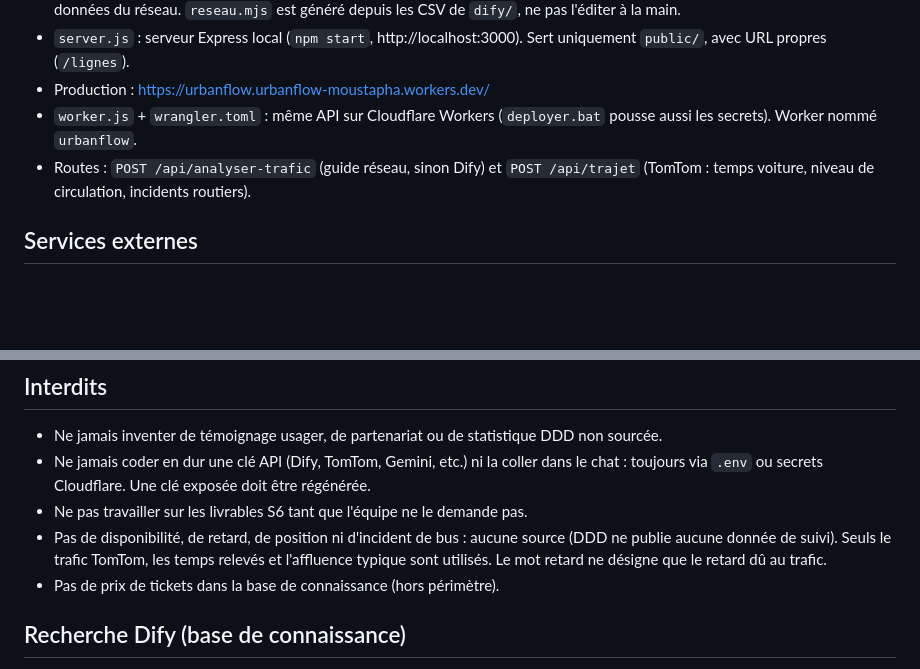
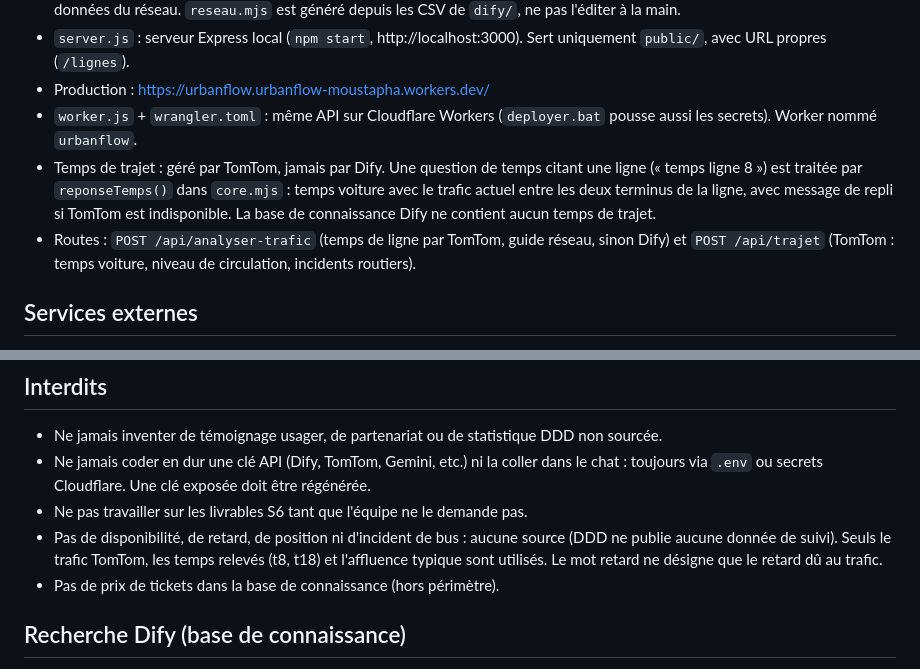
Before and after one commit to BaMoustapha/GET409-UrbanFlow, a Markdown page: claude-lab/urbanflow-app/CLAUDE.md, 2 parts joined by grey strips. Rendered like a GitHub page; blank space fills up the shorter version.

Commit message:
CLAUDE.md: temps de trajet geres par TomTom

```diff
--- a/claude-lab/urbanflow-app/CLAUDE.md
+++ b/claude-lab/urbanflow-app/CLAUDE.md
@@ -14,7 +14,8 @@ UrbanFlow aide les usagers de Dakar Dem Dikk à anticiper la durée réelle de l
 - `server.js` : serveur Express local (`npm start`, http://localhost:3000). Sert uniquement `public/`, avec URL propres (`/lignes`).
 - Production : https://urbanflow.urbanflow-moustapha.workers.dev/
 - `worker.js` + `wrangler.toml` : même API sur Cloudflare Workers (`deployer.bat` pousse aussi les secrets). Worker nommé `urbanflow`.
-- Routes : `POST /api/analyser-trafic` (guide réseau, sinon Dify) et `POST /api/trajet` (TomTom : temps voiture, niveau de circulation, incidents routiers).
+- Temps de trajet : géré par TomTom, jamais par Dify. Une question de temps citant une ligne (« temps ligne 8 ») est traitée par `reponseTemps()` dans `core.mjs` : temps voiture avec le trafic actuel entre les deux terminus de la ligne, avec message de repli si TomTom est indisponible. La base de connaissance Dify ne contient aucun temps de trajet.
+- Routes : `POST /api/analyser-trafic` (temps de ligne par TomTom, guide réseau, sinon Dify) et `POST /api/trajet` (TomTom : temps voiture, niveau de circulation, incidents routiers).
 
 ## Services externes
 - **Dify** : workflow UrbanFlow (RAG sur 2 bases, Chercheur, SI/SINON, Rédacteur). Entrées : `query` et `donnees_trafic` (optionnelle, 256 caractères max). Sortie à 5 titres : FICHE TRAJET, TEMPS DE TRAJET, ANALYSE, ALERTES, RECOMMANDATIONS. Répond INSUFFISANT quand la donnée manque (anti-hallucination). Modèle actuel : gpt-oss-120b via Groq (comptes Groq parfois suspendus, prévoir Gemini Flash-Lite avec une clé AI Studio personnelle).
@@ -56,7 +57,7 @@ UrbanFlow aide les usagers de Dakar Dem Dikk à anticiper la durée réelle de l
 - Ne jamais inventer de témoignage usager, de partenariat ou de statistique DDD non sourcée.
 - Ne jamais coder en dur une clé API (Dify, TomTom, Gemini, etc.) ni la coller dans le chat : toujours via `.env` ou secrets Cloudflare. Une clé exposée doit être régénérée.
 - Ne pas travailler sur les livrables S6 tant que l'équipe ne le demande pas.
-- Pas de disponibilité, de retard, de position ni d'incident de bus : aucune source (DDD ne publie aucune donnée de suivi). Seuls le trafic TomTom, les temps relevés et l'affluence typique sont utilisés. Le mot retard ne désigne que le retard dû au trafic.
+- Pas de disponibilité, de retard, de position ni d'incident de bus : aucune source (DDD ne publie aucune donnée de suivi). Seuls le trafic TomTom, les temps relevés (t8, t18) et l'affluence typique sont utilisés. Le mot retard ne désigne que le retard dû au trafic.
 - Pas de prix de tickets dans la base de connaissance (hors périmètre).
 
 ## Recherche Dify (base de connaissance)
```
